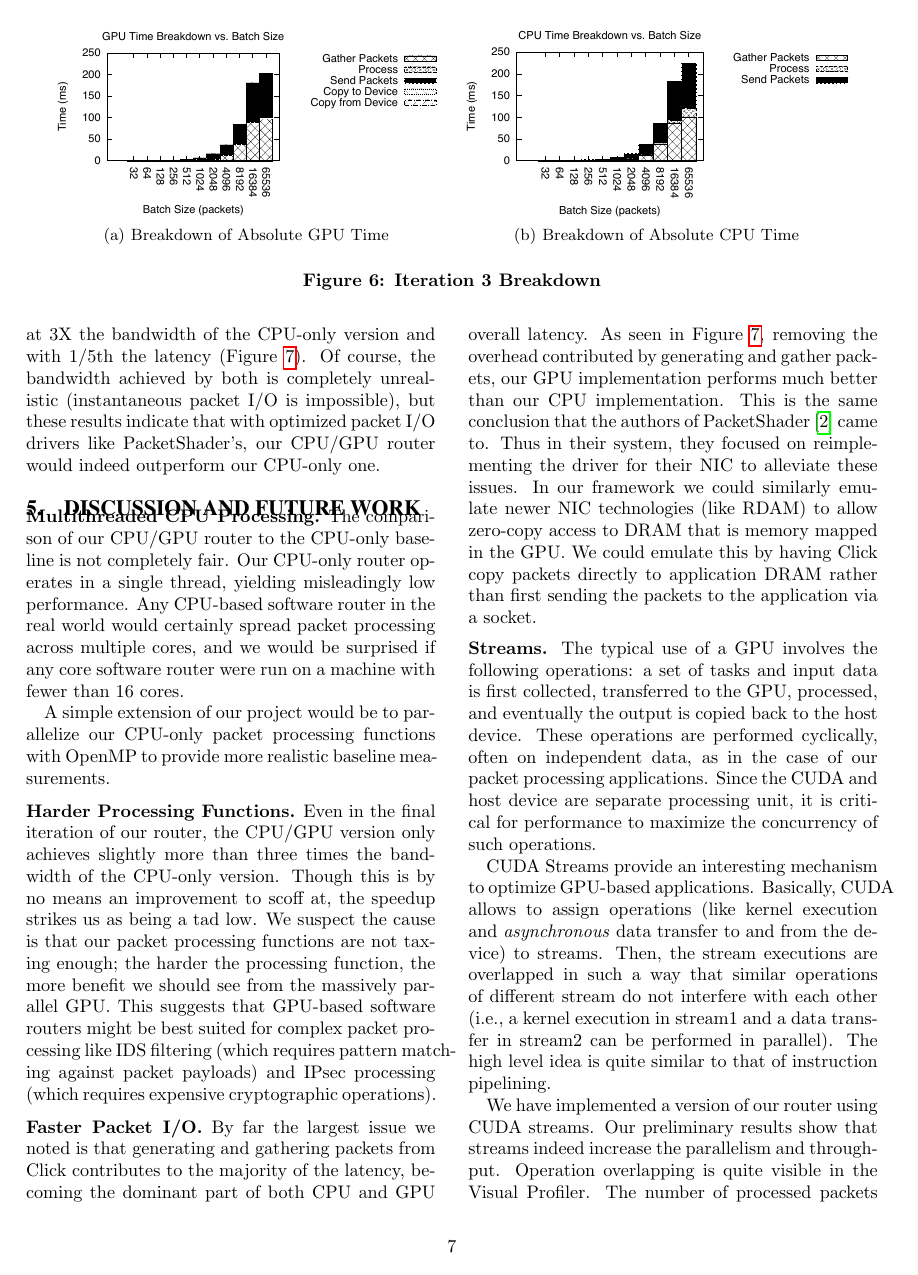
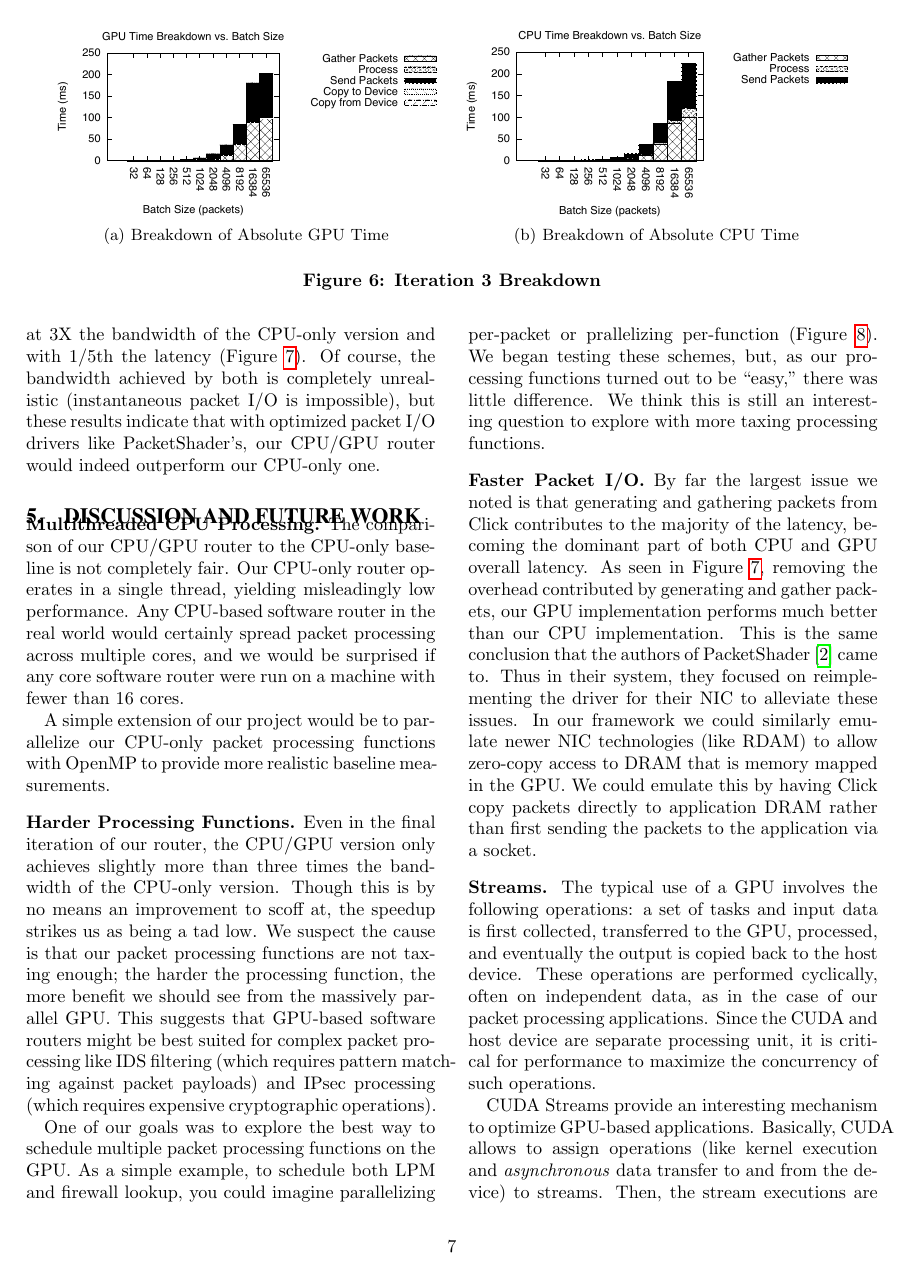
Before and after one commit to dtnaylor/cuda-router, a LaTeX paper (reports/final/final.tex, which reads reports/final/disc.tex): page 7 of 9. Compiled offline with pdfLaTeX.

Commit message:
Added discussion of processing scheduling

```diff
--- a/reports/final/disc.tex
+++ b/reports/final/disc.tex
@@ -22,3 +22,11 @@ the massively parallel GPU. This suggests that GPU-based software routers might
 be best suited for complex packet processing like IDS filtering (which requires
 pattern matching against packet payloads) and IPsec processing (which requires
 expensive cryptographic operations).
+
+One of our goals was to explore the best way to schedule multiple packet
+processing functions on the GPU. As a simple example, to schedule both LPM and
+firewall lookup, you could imagine parallelizing per-packet or prallelizing
+per-function (Figure~\ref{fig:scheduling}). We began testing these schemes,
+but, as our processing functions turned out to be ``easy,'' there was little
+difference. We think this is still an interesting question to explore with more
+taxing processing functions.
@@ -25,3 +42,5 @@ expensive cryptographic operations).
+	\label{fig:scheduling}
+\end{figure}
 
 \medskip \noindent \textbf{Faster Packet I/O.} By far the largest issue we noted
 is that generating and gathering packets from Click contributes to the majority
```
Also changed, not shown: reports/final/figs/per-function-par.pdf (added), reports/final/figs/per-packet-par.pdf (added), reports/final/disc.tex (9 more changed lines).
